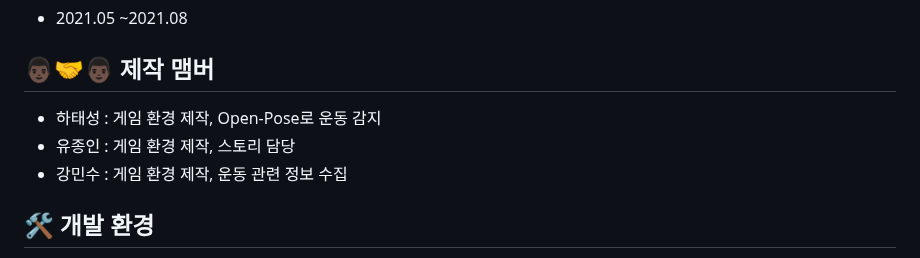
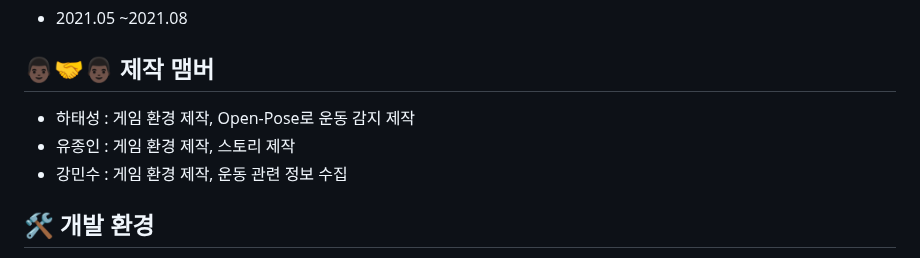
Before and after one commit to gkxotjd12312/Revenge_of_Cactus, a Markdown page: README.md, the part around the change. Drawn GitHub-style.

```diff
--- a/README.md
+++ b/README.md
@@ -10,8 +10,8 @@
 * 2021.05 ~2021.08
 
 ## 👨🏿‍🤝‍👨🏿 제작 맴버
- - 하태성 : 게임 환경 제작, Open-Pose로 운동 감지
- - 유종인 : 게임 환경 제작, 스토리 담당
+ - 하태성 : 게임 환경 제작, Open-Pose로 운동 감지 제작
+ - 유종인 : 게임 환경 제작, 스토리 제작
  - 강민수 : 게임 환경 제작, 운동 관련 정보 수집
 
 ## 🛠 개발 환경
```
